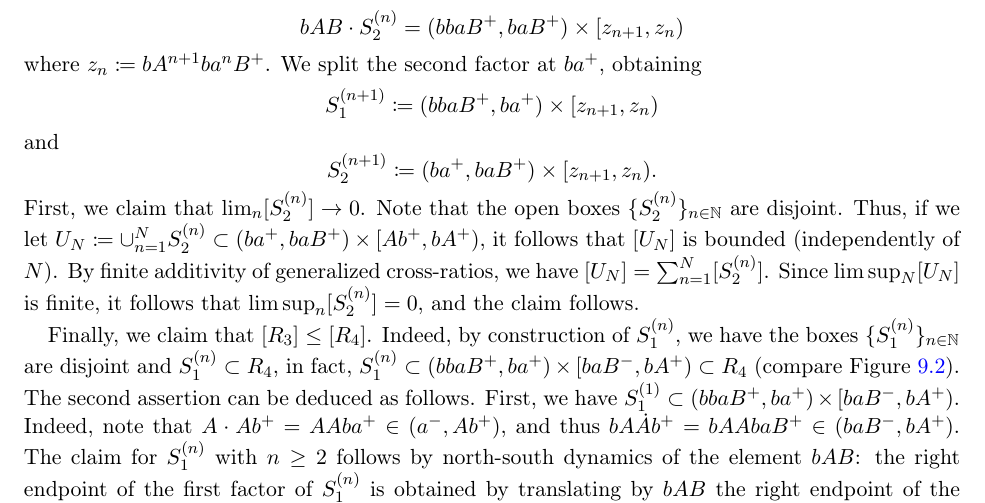
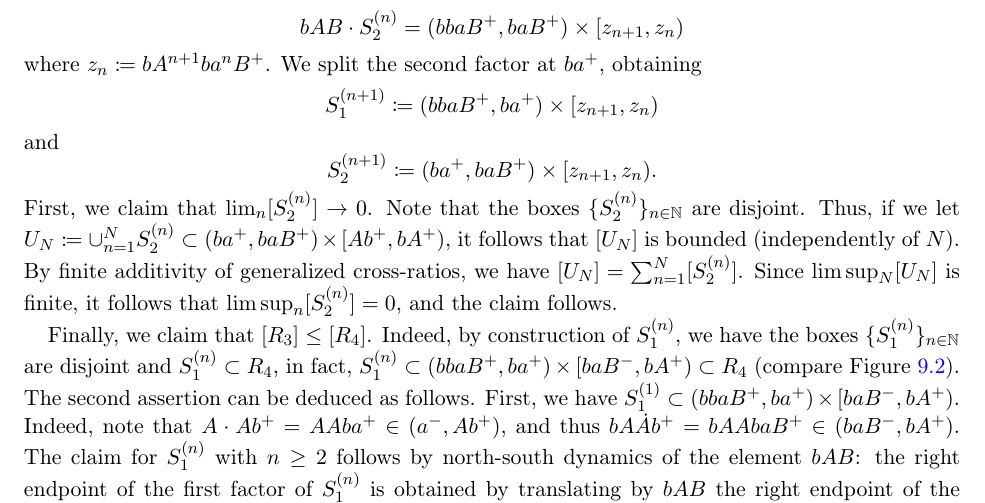
Before and after one commit to dpthurst/Currents-and-intersections, a LaTeX paper (Intersections.tex, which reads crossratios.tex): part of page 60 of 79, cut so that both start at the same text. Compiled offline with pdfLaTeX.

Commit message:
Update on Overleaf.

```diff
--- a/crossratios.tex
+++ b/crossratios.tex
@@ -288,7 +288,7 @@ and
 \[
  S_2^{(n+1)} \coloneqq (ba^+, baB^+) \times [z_{n+1},z_n).
 \]
-First, we claim that $\lim_n [S_2^{(n)}] \to 0$. Note that the open boxes $\{ S_2^{(n)}\}_{n \in \mathbb{N}}$ are disjoint. Thus, if we let $U_N \coloneqq \cup_{n=1}^N S_2^{(n)} \subset (ba^+, baB^+) \times [Ab^+, bA^+)$, it follows that $[U_N]$ is bounded (independently of $N$).
+First, we claim that $\lim_n [S_2^{(n)}] \to 0$. Note that the boxes $\{ S_2^{(n)}\}_{n \in \mathbb{N}}$ are disjoint. Thus, if we let $U_N \coloneqq \cup_{n=1}^N S_2^{(n)} \subset (ba^+, baB^+) \times [Ab^+, bA^+)$, it follows that $[U_N]$ is bounded (independently of $N$).
 By finite additivity of generalized cross-ratios, we have $[U_N] = \sum_{n=1}^N [S_2^{(n)}]$. Since $\limsup_N [U_N]$ is finite, it follows that $\limsup_n [S_2^{(n)}] =0$, and the claim follows.
 
 Finally, we claim that $[R_3] \leq [R_4]$.
```
